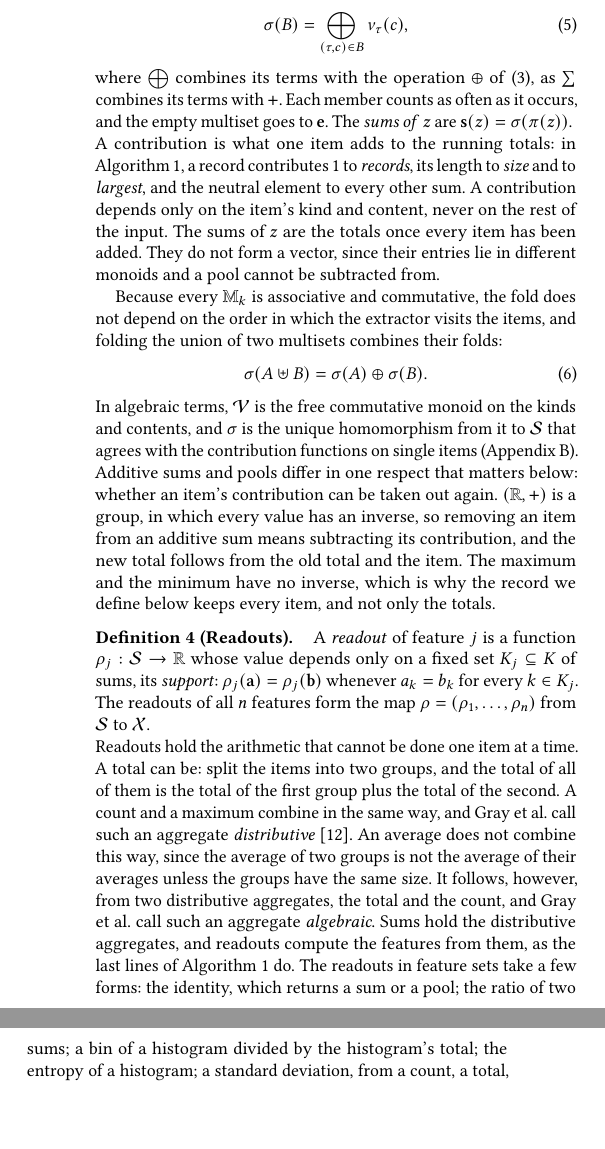
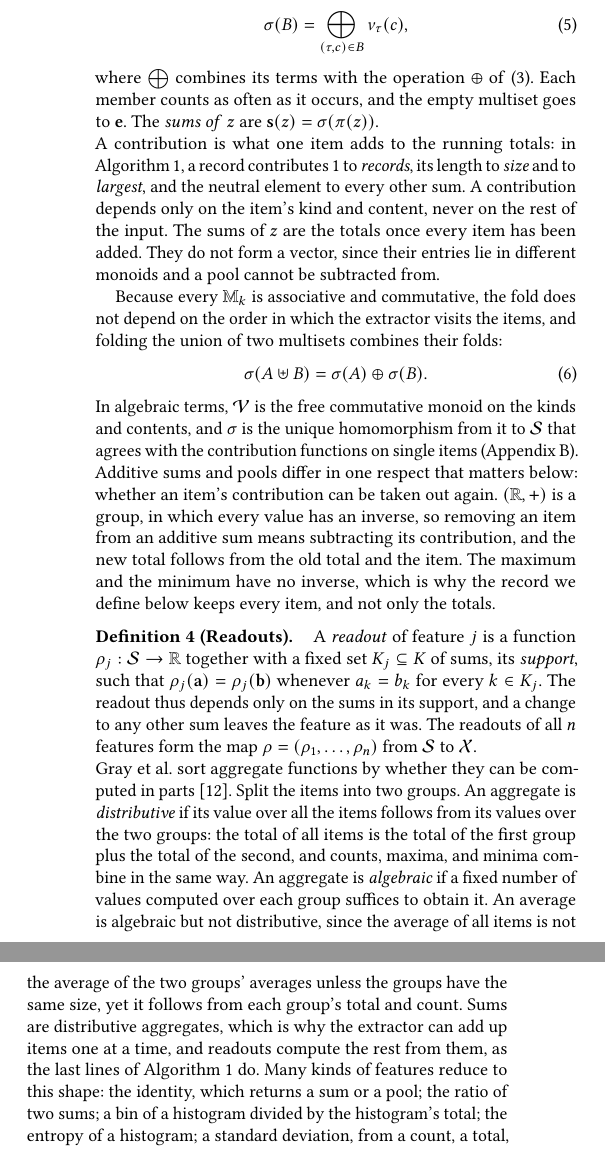
Before and after one commit to lkurlandski/ProvExp, a LaTeX paper (manuscript/main.tex, which reads manuscript/_d_framework.tex): two parts of the columns of page 3 of 15, joined at a grey line, cut so that both start at the same text, the shorter picture padded with empty space. Compiled offline with pdfLaTeX.

Commit message:
Framework §3.1: second round (appendix order in the lead, Def 1 names with symbols, a line on oplus, Def 4 cleaned, readout paragraph opens with Gray et al.'s classes)
Co-Authored-By: Claude Opus 5.5 <noreply@anthropic.com>

```diff
--- a/manuscript/_d_framework.tex
+++ b/manuscript/_d_framework.tex
@@ -116,0 +114 @@ vocabulary, as the token loop of \Cref{alg:fw:extractor} does.
+\Cref{alg:fw:extractor}, \textit{largest} is a max pool and the other sums are additive. Other monoids fit the framework
@@ -126,9 +128,8 @@ $\sigma: \mathcal{V} \to \mathcal{S}$ combines the contributions of the members
   \label{eq:fw:fold}
   \sigma(B) = \bigoplus_{(\tau, c) \in B} \nu_\tau(c),
 \end{equation}
-where $\bigoplus$ combines its terms with the operation $\oplus$ of \eqref{eq:fw:oplus}, as $\sum$ combines its terms
-with $+$. Each member counts as often as it occurs, and the empty multiset goes to $\mathbf{e}$. The \emph{sums of}
-$z$ are $\mathbf{s}(z) = \sigma(\pi(z))$.
+where $\bigoplus$ combines its terms with the operation $\oplus$ of \eqref{eq:fw:oplus}. Each member counts as often as
+it occurs, and the empty multiset goes to $\mathbf{e}$. The \emph{sums of} $z$ are $\mathbf{s}(z) = \sigma(\pi(z))$.
 }
 
 \noindent A contribution is what one item adds to the running totals: in \Cref{alg:fw:extractor}, a record
@@ -154,18 +155,21 @@ only the totals.
 \definition[Readouts]
 \label{def:fw:readout}
 {
-A \emph{readout} of feature $j$ is a function $\rho_j: \mathcal{S} \to \mathbb{R}$ whose value depends only on a
-fixed set $K_j \subseteq K$ of sums, its \emph{support}: $\rho_j(\mathbf{a}) = \rho_j(\mathbf{b})$ whenever
-$a_k = b_k$ for every $k \in K_j$. The readouts of all $n$ features form the map $\rho = (\rho_1, \dots, \rho_n)$
+A \emph{readout} of feature $j$ is a function $\rho_j: \mathcal{S} \to \mathbb{R}$ together with a fixed set
+$K_j \subseteq K$ of sums, its \emph{support}, such that $\rho_j(\mathbf{a}) = \rho_j(\mathbf{b})$ whenever
+$a_k = b_k$ for every $k \in K_j$. The readout thus depends only on the sums in its support, and a change to any other
+sum leaves the feature as it was. The readouts of all $n$ features form the map $\rho = (\rho_1, \dots, \rho_n)$
 from $\mathcal{S}$ to $\mathcal{X}$.
 }
 
-\noindent Readouts hold the arithmetic that cannot be done one item at a time. A total can be: split the items into
-two groups, and the total of all of them is the total of the first group plus the total of the second. A count and a
-maximum combine in the same way, and Gray et al.\ call such an aggregate \emph{distributive}~\cite{gray1997data}. An
-average does not combine this way, since the average of two groups is not the average of their averages unless the
-groups have the same size. It follows, however, from two distributive aggregates, the total and the count, and Gray
-et al.\ call such an aggregate \emph{algebraic}. Sums hold the distributive aggregates, and readouts compute the
-features from them, as the last lines of \Cref{alg:fw:extractor} do. The readouts in feature sets take a few forms:
-the identity, which returns a sum or a pool; the ratio of two sums; a bin of a histogram divided by the histogram's
-total; the entropy of a histogram; a standard deviation, from a count, a total, and a total of squares; and a presence
+\noindent Gray et al.\ sort aggregate functions by whether they can be computed in parts~\cite{gray1997data}. Split
+the items into two groups. An aggregate is \emph{distributive} if its value over all the items follows from its values
+over the two groups: the total of all items is the total of the first group plus the total of the second, and counts,
+maxima, and minima combine in the same way. An aggregate is \emph{algebraic} if a fixed number of values computed over
+each group suffices to obtain it. An average is algebraic but not distributive, since the average of all items is not
+the average of the two groups' averages unless the groups have the same size, yet it follows from each group's total
+and count. Sums are distributive aggregates, which is why the extractor can add up items one at a time, and readouts
+compute the rest from them, as the last lines of \Cref{alg:fw:extractor} do. Many kinds of features reduce to this
+shape: the identity, which returns a sum or a pool; the ratio of two sums; a bin of a histogram divided by the
+histogram's total; the entropy of a histogram; a standard deviation, from a count, a total, and a total of squares;
+and a presence bit, which is 1 when a count is positive. Most read a fixed handful of sums. Some read a whole family,
```
Also changed, not shown: manuscript/_d_framework.tex (33 more changed lines).
